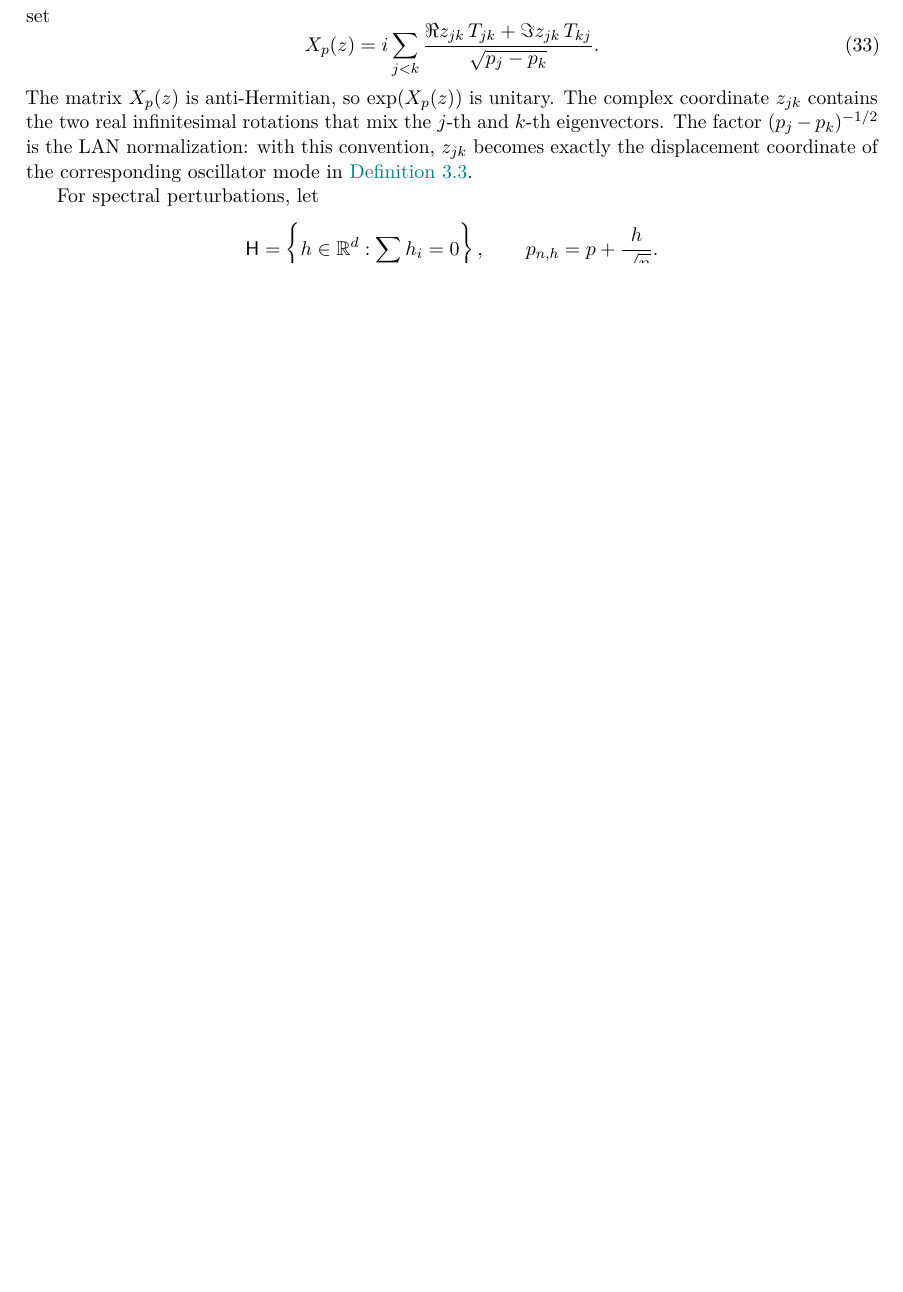
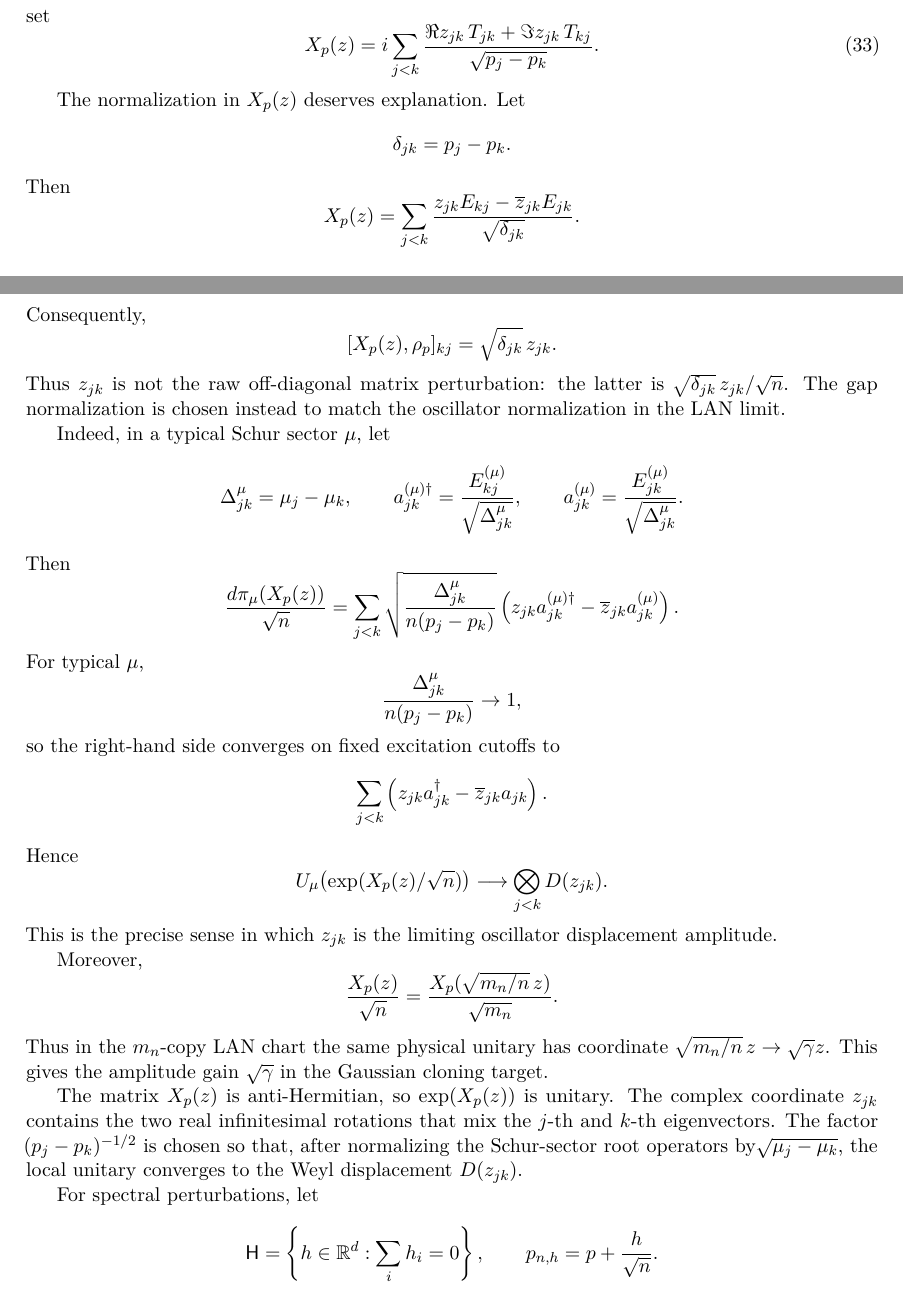
Before and after one commit to JWang226/Cloning, a LaTeX paper (Cloning/cloning.tex): part of page 11 of 43 before the commit and two parts of pages 11 and 12 of 44 after it, the two joined at a grey line, cut so that both start at the same text, the shorter picture padded with empty space. Compiled offline with pdfLaTeX.

Commit message:
updates on sec 3

```diff
--- a/Cloning/cloning.tex
+++ b/Cloning/cloning.tex
@@ -694,7 +694,100 @@ set
   \frac{\Re z_{jk}\,T_{jk}+\Im z_{jk}\,T_{kj}}
        {\sqrt{p_j-p_k}}.
 \end{equation}
-The matrix \(X_p(z)\) is anti-Hermitian, so \(\exp(X_p(z))\) is unitary.  The complex coordinate \(z_{jk}\) contains the two real infinitesimal rotations that mix the \(j\)-th and \(k\)-th eigenvectors.  The factor \((p_j-p_k)^{-1/2}\) is the LAN normalization: with this convention, \(z_{jk}\) becomes exactly the displacement coordinate of the corresponding oscillator mode in \cref{def:gaussian-families}.
+
+The normalization in \(X_p(z)\) deserves explanation.  Let
+\[
+\delta_{jk}=p_j-p_k.
+\]
+Then
+\[
+X_p(z)
+=
+\sum_{j<k}
+\frac{
+z_{jk}E_{kj}-\overline z_{jk}E_{jk}
+}{
+\sqrt{\delta_{jk}}
+}.
+\]
+Consequently,
+\[
+[X_p(z),\rho_p]_{kj}
+=
+\sqrt{\delta_{jk}}\,z_{jk}.
+\]
+Thus \(z_{jk}\) is not the raw off-diagonal matrix perturbation:
+the latter is \(\sqrt{\delta_{jk}}\,z_{jk}/\sqrt n\).
+The gap normalization is chosen instead to match the oscillator
+normalization in the LAN limit.
+
+Indeed, in a typical Schur sector \(\mu\), let
+\[
+\Delta_{jk}^{\mu}=\mu_j-\mu_k,
+\qquad
+a_{jk}^{(\mu)\dagger}
+=
+\frac{E_{kj}^{(\mu)}}{\sqrt{\Delta_{jk}^{\mu}}},
+\qquad
+a_{jk}^{(\mu)}
+=
+\frac{E_{jk}^{(\mu)}}{\sqrt{\Delta_{jk}^{\mu}}}.
+\]
+Then
+\[
+\frac{d\pi_\mu(X_p(z))}{\sqrt n}
+=
+\sum_{j<k}
+\sqrt{
+\frac{\Delta_{jk}^{\mu}}
+     {n(p_j-p_k)}
+}
+\left(
+z_{jk}a_{jk}^{(\mu)\dagger}
+-
+\overline z_{jk}a_{jk}^{(\mu)}
+\right).
+\]
+For typical \(\mu\),
+\[
+\frac{\Delta_{jk}^{\mu}}{n(p_j-p_k)}
+\to1,
+\]
+so the right-hand side converges on fixed excitation cutoffs to
+\[
+\sum_{j<k}
+\left(
+z_{jk}a_{jk}^\dagger-\overline z_{jk}a_{jk}
+\right).
+\]
+Hence
+\[
+U_\mu\!\left(
+\exp(X_p(z)/\sqrt n)
+\right)
+\longrightarrow
+\bigotimes_{j<k}D(z_{jk}).
+\]
+This is the precise sense in which \(z_{jk}\) is the limiting
+oscillator displacement amplitude.
+
+Moreover,
+\[
+\frac{X_p(z)}{\sqrt n}
+=
+\frac{
+X_p(\sqrt{m_n/n}\,z)
+}{
+\sqrt{m_n}
+}.
+\]
+Thus in the \(m_n\)-copy LAN chart the same physical unitary has
+coordinate \(\sqrt{m_n/n}\,z\to\sqrt\gamma z\).  This gives the
+amplitude gain \(\sqrt\gamma\) in the Gaussian cloning target.
+
+
+The matrix \(X_p(z)\) is anti-Hermitian, so \(\exp(X_p(z))\) is unitary.  The complex coordinate \(z_{jk}\) contains the two real infinitesimal rotations that mix the \(j\)-th and \(k\)-th eigenvectors.  The factor \((p_j-p_k)^{-1/2}\) is chosen so that, after normalizing the Schur-sector root operators by\(\sqrt{\mu_j-\mu_k}\), the local unitary converges to the Weyl displacement \(D(z_{jk})\).
+
 
 For spectral perturbations, let
 \[
```
Also changed, not shown: Cloning/cloning.pdf, 4 other files.
